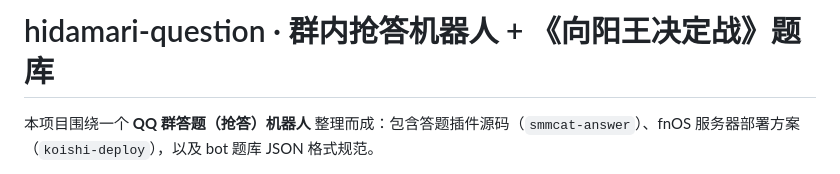
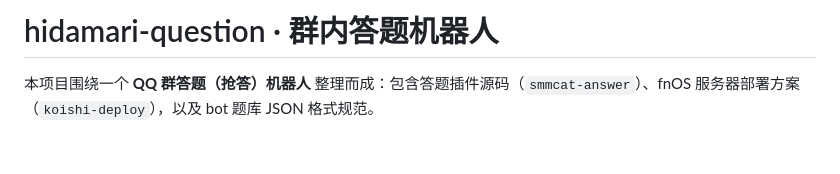
Before and after one commit to xiaotianMC/hidamari-answer, a Markdown page: README.md, the part around the change. Rendered like a GitHub page; blank space fills up the shorter version.

Commit message:
Revise README title and project description
Updated project title and description for clarity.

```diff
--- a/README.md
+++ b/README.md
@@ -1,4 +1,4 @@
-# hidamari-question · 群内抢答机器人 + 《向阳王决定战》题库
+# hidamari-question · 群内答题机器人
 
 本项目围绕一个 **QQ 群答题（抢答）机器人** 整理而成：包含答题插件源码（`smmcat-answer`）、fnOS 服务器部署方案（`koishi-deploy`），以及 bot 题库 JSON 格式规范。
 
```
